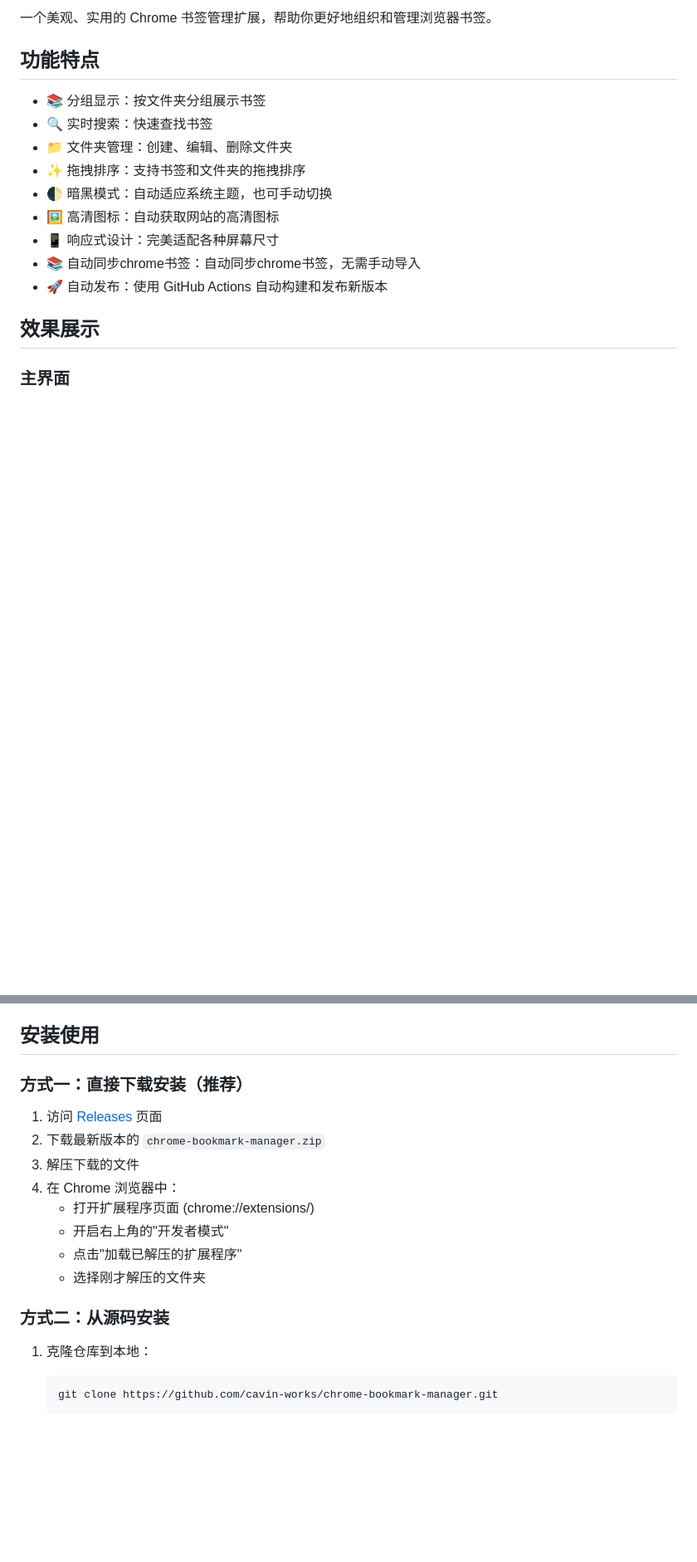
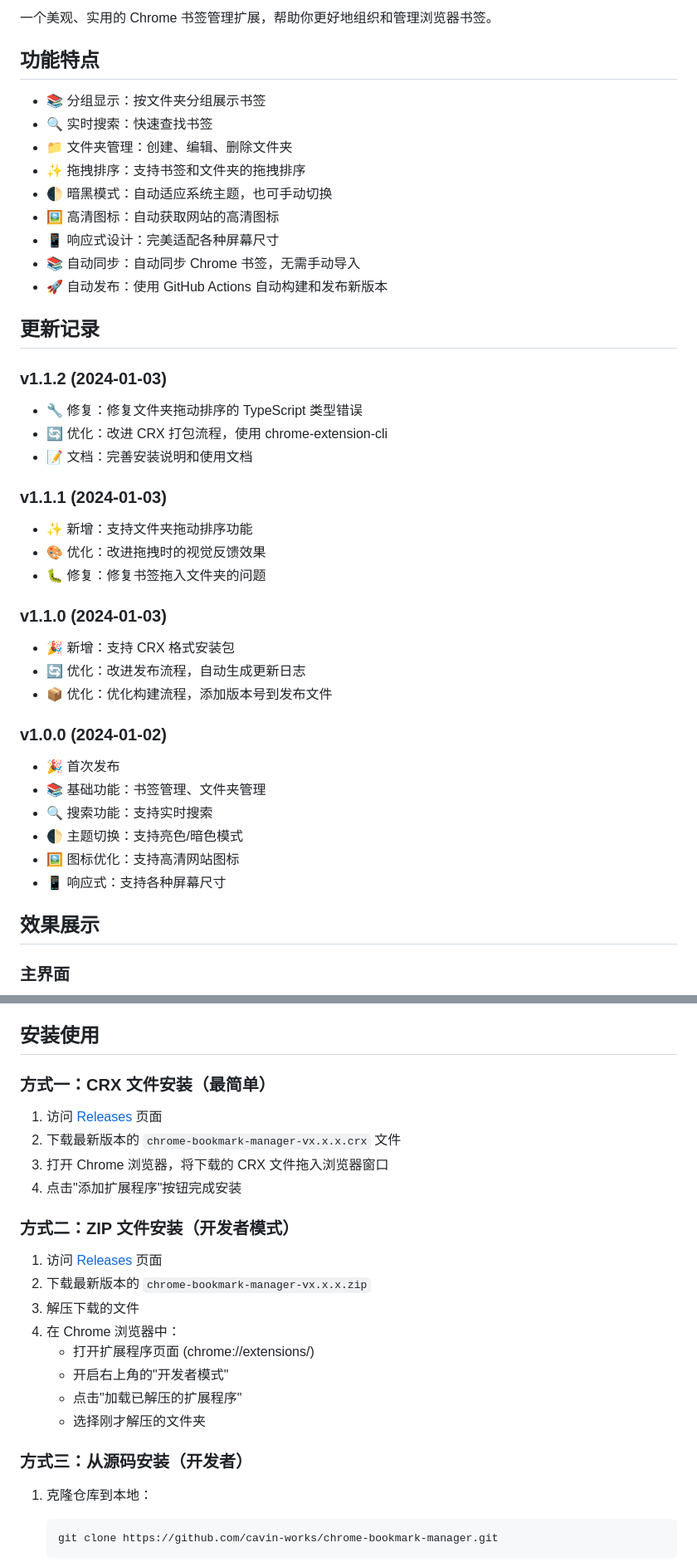
Before and after one commit to cavin-works/chrome-bookmark-manager, a Markdown page: README.md, 2 parts joined by grey strips. Shown at 83% size. Drawn GitHub-style; blank space fills up the shorter version.

````diff
--- a/README.md
+++ b/README.md
@@ -11,8 +11,33 @@
 - 🌓 暗黑模式：自动适应系统主题，也可手动切换
 - 🖼️ 高清图标：自动获取网站的高清图标
 - 📱 响应式设计：完美适配各种屏幕尺寸
-- 📚 自动同步chrome书签：自动同步chrome书签，无需手动导入
+- 📚 自动同步：自动同步 Chrome 书签，无需手动导入
 - 🚀 自动发布：使用 GitHub Actions 自动构建和发布新版本
+
+## 更新记录
+
+### v1.1.2 (2024-01-03)
+- 🔧 修复：修复文件夹拖动排序的 TypeScript 类型错误
+- 🔄 优化：改进 CRX 打包流程，使用 chrome-extension-cli
+- 📝 文档：完善安装说明和使用文档
+
+### v1.1.1 (2024-01-03)
+- ✨ 新增：支持文件夹拖动排序功能
+- 🎨 优化：改进拖拽时的视觉反馈效果
+- 🐛 修复：修复书签拖入文件夹的问题
+
+### v1.1.0 (2024-01-03)
+- 🎉 新增：支持 CRX 格式安装包
+- 🔄 优化：改进发布流程，自动生成更新日志
+- 📦 优化：优化构建流程，添加版本号到发布文件
+
+### v1.0.0 (2024-01-02)
+- 🎉 首次发布
+- 📚 基础功能：书签管理、文件夹管理
+- 🔍 搜索功能：支持实时搜索
+- 🌓 主题切换：支持亮色/暗色模式
+- 🖼️ 图标优化：支持高清网站图标
+- 📱 响应式：支持各种屏幕尺寸
 
 ## 效果展示
 
@@ -29,10 +54,17 @@
 
 ## 安装使用
 
-### 方式一：直接下载安装（推荐）
+### 方式一：CRX 文件安装（最简单）
 
 1. 访问 [Releases](https://github.com/cavin-works/chrome-bookmark-manager/releases) 页面
-2. 下载最新版本的 `chrome-bookmark-manager.zip`
+2. 下载最新版本的 `chrome-bookmark-manager-vx.x.x.crx` 文件
+3. 打开 Chrome 浏览器，将下载的 CRX 文件拖入浏览器窗口
+4. 点击"添加扩展程序"按钮完成安装
+
+### 方式二：ZIP 文件安装（开发者模式）
+
+1. 访问 [Releases](https://github.com/cavin-works/chrome-bookmark-manager/releases) 页面
+2. 下载最新版本的 `chrome-bookmark-manager-vx.x.x.zip`
 3. 解压下载的文件
 4. 在 Chrome 浏览器中：
    - 打开扩展程序页面 (chrome://extensions/)
@@ -40,7 +72,7 @@
    - 点击"加载已解压的扩展程序"
    - 选择刚才解压的文件夹
 
-### 方式二：从源码安装
+### 方式三：从源码安装（开发者）
 
 1. 克隆仓库到本地：
    ```bash
````
Also changed, not shown: other parts of README.md (+93 -34 lines).
